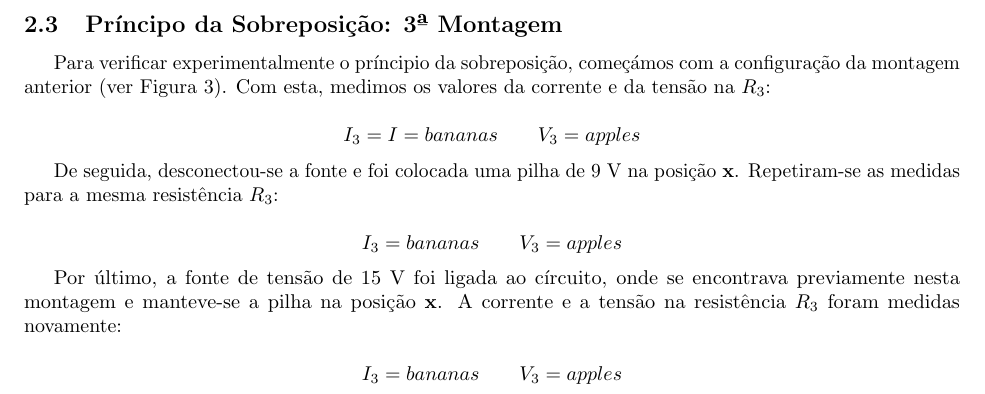
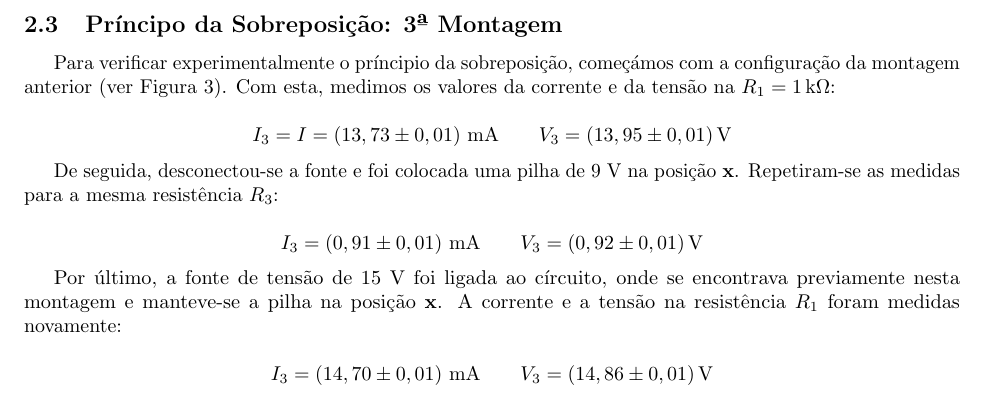
Before and after one commit to Samuel-Fortunato/relatorios-CE, a LaTeX document (1-kirchhoff/main.tex, which reads 1-kirchhoff/chaps/resultados.tex): part of page 5 of 11, cut so that both start at the same text. Compiled offline with pdfLaTeX.

Commit message:
BLAH BLAH BLAH MONTAGEM C

```diff
--- a/1-kirchhoff/chaps/resultados.tex
+++ b/1-kirchhoff/chaps/resultados.tex
@@ -70,20 +70,20 @@ TABELA PWEAAAAAAAAAASE
 
 \subsection{Príncipo da Sobreposição: 3ª Montagem}
 
-Para verificar experimentalmente o príncipio da sobreposição, começámos com a configuração da montagem anterior (ver Figura 3). Com esta, medimos os valores da corrente e da tensão na $R_3$:
+Para verificar experimentalmente o príncipio da sobreposição, começámos com a configuração da montagem anterior (ver Figura 3). Com esta, medimos os valores da corrente e da tensão na $R_1 = \qty{1}{\kilo\ohm}$:
 
 \begin{equation*}
-    I_3 = I = bananas \qquad V_3 = apples
+    I_3 = I =  \left(13,73 \pm 0,01\right) \, \text{mA} \qquad V_3 = \left(13,95 \pm 0,01\right) \text{V}
 \end{equation*}
 
 De seguida, desconectou-se a fonte e foi colocada uma pilha de $9$ V na posição \textbf{x}. Repetiram-se as medidas para a mesma resistência $R_3$:
 
 \begin{equation*}
-    I_3 = bananas \qquad V_3 = apples
+    I_3 = \left(0,91 \pm 0,01\right) \, \text{mA} \qquad V_3 = \left(0,92 \pm 0,01\right) \text{V}
 \end{equation*}
 
-Por último, a fonte de tensão de 15 V foi ligada ao círcuito, onde se encontrava previamente nesta montagem e manteve-se a pilha na posição \textbf{x}. A corrente e a tensão na resistência $R_3$ foram medidas novamente:
+Por último, a fonte de tensão de 15 V foi ligada ao círcuito, onde se encontrava previamente nesta montagem e manteve-se a pilha na posição \textbf{x}. A corrente e a tensão na resistência $R_1$ foram medidas novamente:
 
 \begin{equation*}
-    I_3 = bananas \qquad V_3 = apples
+    I_3 = \left(14,70 \pm 0,01\right) \, \text{mA} \qquad V_3 = \left(14,86 \pm 0,01\right) \text{V}
 \end{equation*}
```
Also changed, not shown: 1-kirchhoff/main.pdf.
